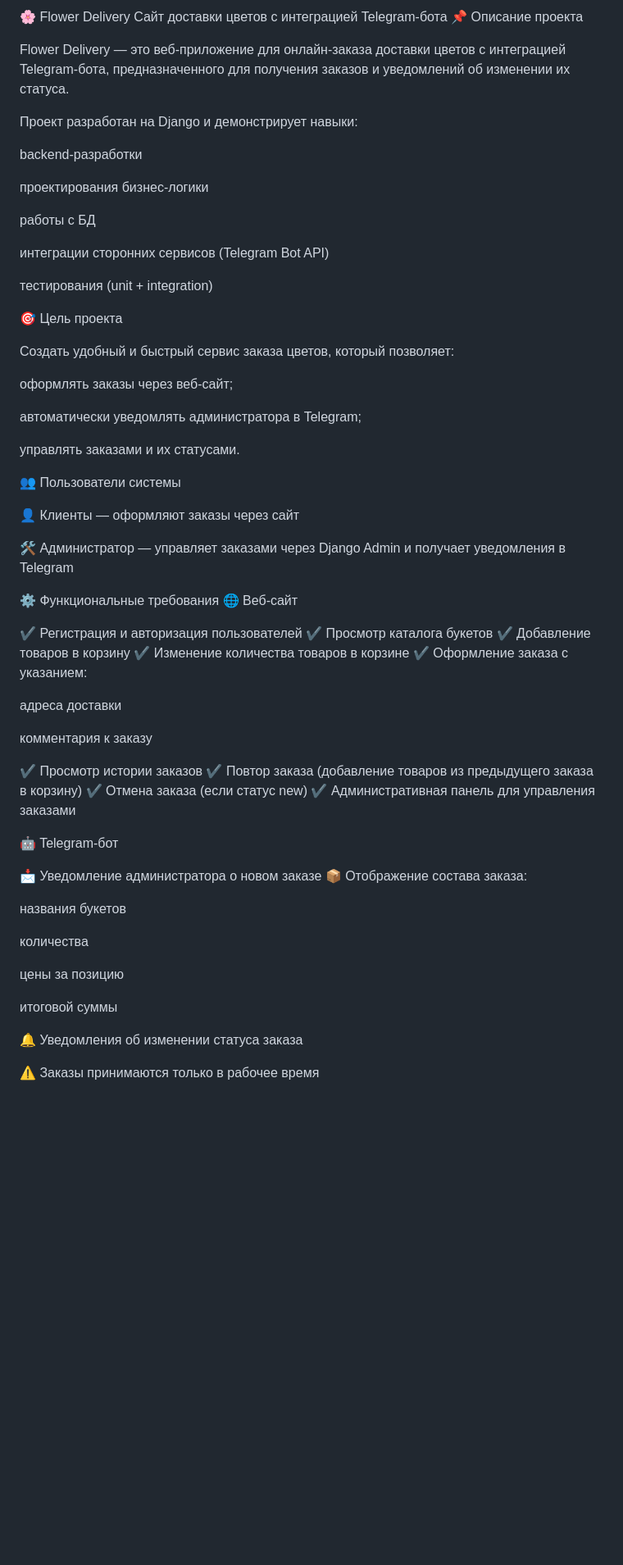
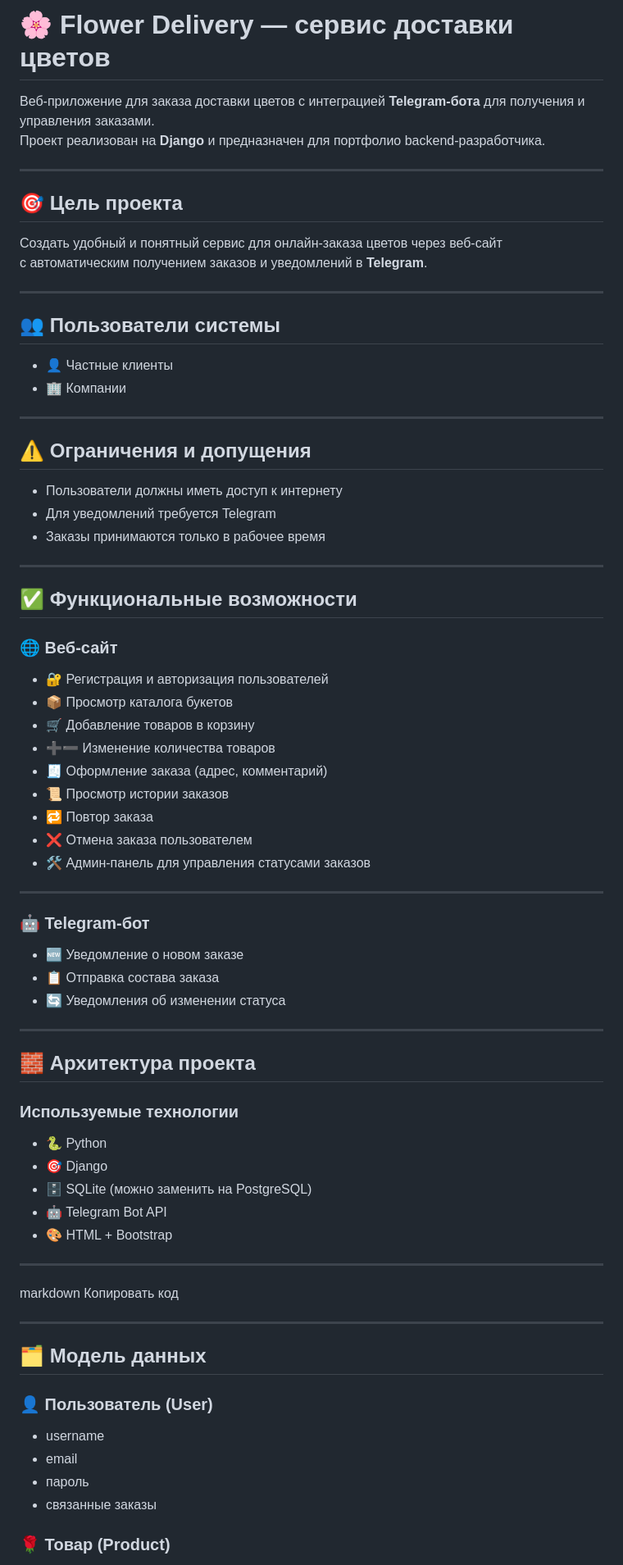
Before and after one commit to DanoNsia/The_final_project1, a Markdown page: README.MD, the part around the change printed below. Shown: that part at 82% size. Drawn GitHub-style; blank space fills up the shorter version.

```diff
--- a/README.MD
+++ b/README.MD
@@ -1,69 +1,81 @@
-🌸 Flower Delivery
-Сайт доставки цветов с интеграцией Telegram-бота
-📌 Описание проекта
+# 🌸 Flower Delivery — сервис доставки цветов
 
-Flower Delivery — это веб-приложение для онлайн-заказа доставки цветов с интеграцией Telegram-бота, предназначенного для получения заказов и уведомлений об изменении их статуса.
+Веб-приложение для заказа доставки цветов с интеграцией **Telegram-бота** для получения и управления заказами.
+Проект реализован на **Django** и предназначен для портфолио backend-разработчика.
 
-Проект разработан на Django и демонстрирует навыки:
+---
 
-backend-разработки
+## 🎯 Цель проекта
 
-проектирования бизнес-логики
+Создать удобный и понятный сервис для онлайн-заказа цветов через веб-сайт
+с автоматическим получением заказов и уведомлений в **Telegram**.
 
-работы с БД
+---
 
-интеграции сторонних сервисов (Telegram Bot API)
+## 👥 Пользователи системы
 
-тестирования (unit + integration)
+- 👤 Частные клиенты
+- 🏢 Компании
 
-🎯 Цель проекта
+---
 
-Создать удобный и быстрый сервис заказа цветов, который позволяет:
+## ⚠️ Ограничения и допущения
 
-оформлять заказы через веб-сайт;
+- Пользователи должны иметь доступ к интернету
+- Для уведомлений требуется Telegram
+- Заказы принимаются только в рабочее время
 
-автоматически уведомлять администратора в Telegram;
+---
 
-управлять заказами и их статусами.
+## ✅ Функциональные возможности
 
-👥 Пользователи системы
+### 🌐 Веб-сайт
 
-👤 Клиенты — оформляют заказы через сайт
+- 🔐 Регистрация и авторизация пользователей
+- 📦 Просмотр каталога букетов
+- 🛒 Добавление товаров в корзину
+- ➕➖ Изменение количества товаров
+- 🧾 Оформление заказа (адрес, комментарий)
+- 📜 Просмотр истории заказов
+- 🔁 Повтор заказа
+- ❌ Отмена заказа пользователем
+- 🛠 Админ-панель для управления статусами заказов
 
-🛠 Администратор — управляет заказами через Django Admin и получает уведомления в Telegram
+---
 
-⚙️ Функциональные требования
-🌐 Веб-сайт
+### 🤖 Telegram-бот
 
-✔ Регистрация и авторизация пользователей
-✔ Просмотр каталога букетов
-✔ Добавление товаров в корзину
-✔ Изменение количества товаров в корзине
-✔ Оформление заказа с указанием:
+- 🆕 Уведомление о новом заказе
+- 📋 Отправка состава заказа
+- 🔄 Уведомления об изменении статуса
 
-адреса доставки
+---
 
-комментария к заказу
+## 🧱 Архитектура проекта
 
-✔ Просмотр истории заказов
-✔ Повтор заказа (добавление товаров из предыдущего заказа в корзину)
-✔ Отмена заказа (если статус new)
-✔ Административная панель для управления заказами
+### Используемые технологии
 
-🤖 Telegram-бот
+- 🐍 Python
+- 🎯 Django
+- 🗄 SQLite (можно заменить на PostgreSQL)
+- 🤖 Telegram Bot API
+- 🎨 HTML + Bootstrap
 
-📩 Уведомление администратора о новом заказе
-📦 Отображение состава заказа:
+---
 
-названия букетов
+markdown
+Копировать код
 
-количества
+---
 
-цены за позицию
+## 🗂 Модель данных
 
-итоговой суммы
+### 👤 Пользователь (User)
 
-🔔 Уведомления об изменении статуса заказа
+- username
+- email
+- пароль
+- связанные заказы
 
-⚠️ Заказы принимаются только в рабочее время
+### 🌹 Товар (Product)
 
```
Also changed, not shown: other parts of README.MD (+69 -131 lines).
